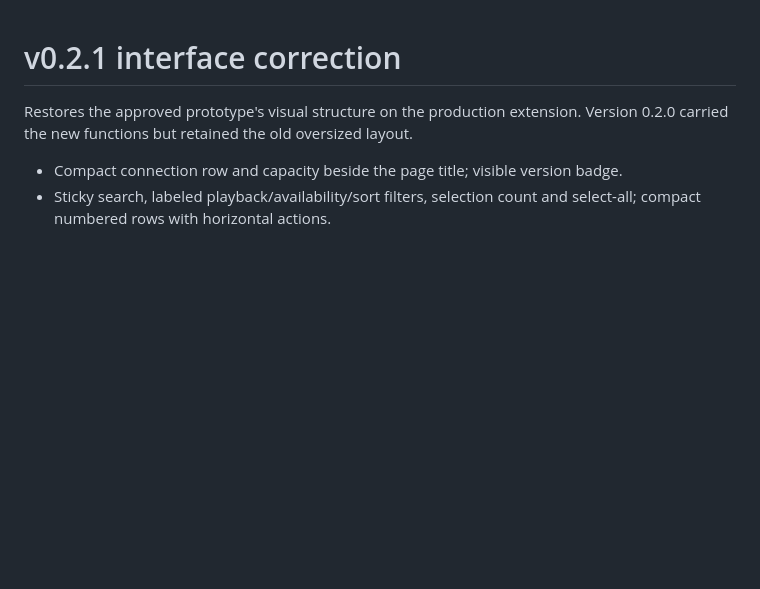
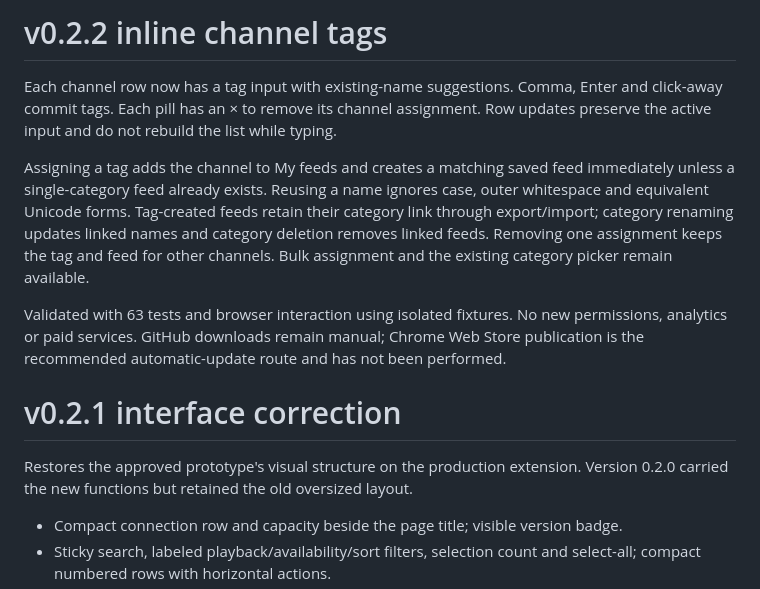
Before and after one commit to omahacrab/watch-later, a Markdown page: docs/RELEASE_NOTES.md, the part around the change. Drawn GitHub-style; blank space fills up the shorter version.

```diff
--- a/docs/RELEASE_NOTES.md
+++ b/docs/RELEASE_NOTES.md
@@ -1,3 +1,11 @@
+# v0.2.2 inline channel tags
+
+Each channel row now has a tag input with existing-name suggestions. Comma, Enter and click-away commit tags. Each pill has an × to remove its channel assignment. Row updates preserve the active input and do not rebuild the list while typing.
+
+Assigning a tag adds the channel to My feeds and creates a matching saved feed immediately unless a single-category feed already exists. Reusing a name ignores case, outer whitespace and equivalent Unicode forms. Tag-created feeds retain their category link through export/import; category renaming updates linked names and category deletion removes linked feeds. Removing one assignment keeps the tag and feed for other channels. Bulk assignment and the existing category picker remain available.
+
+Validated with 63 tests and browser interaction using isolated fixtures. No new permissions, analytics or paid services. GitHub downloads remain manual; Chrome Web Store publication is the recommended automatic-update route and has not been performed.
+
 # v0.2.1 interface correction
 
 Restores the approved prototype's visual structure on the production extension. Version 0.2.0 carried the new functions but retained the old oversized layout.
```
Also changed, not shown: README.md (+9 -2 lines), docs/VALIDATION.md (+9 -2 lines), docs/images/v0.2.2-tags.jpg (added), 11 other files.
